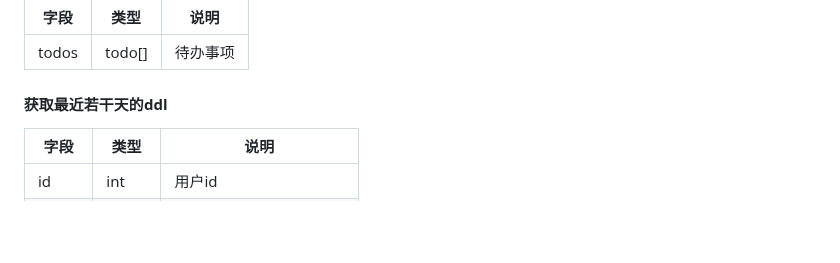
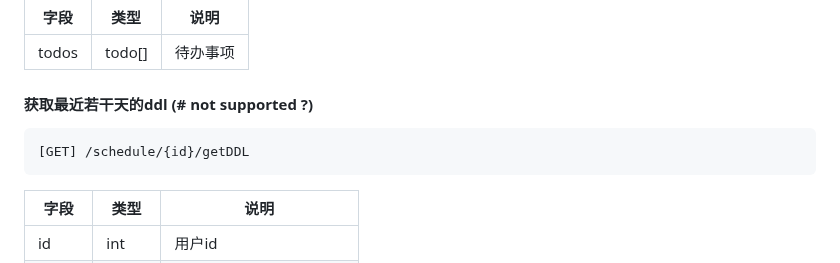
Before and after one commit to LCCCCCCCCCCCCCCCCCCCCC/A02-HealTHU, a Markdown page: API文档.md, the part around the change. Rendered like a GitHub page; blank space fills up the shorter version.

````diff
--- a/API文档.md
+++ b/API文档.md
@@ -223,7 +223,10 @@ wx.request({
 |-------------|-------------|-------------|
 |todos|todo[]|待办事项|
 
-#### 获取最近若干天的ddl
+#### 获取最近若干天的ddl (# not supported ?)
+```HTTP
+[GET] /schedule/{id}/getDDL
+```
 |字段|类型|说明|
 |-------------|-------------|-------------|
 |id|int|用户id|
````
